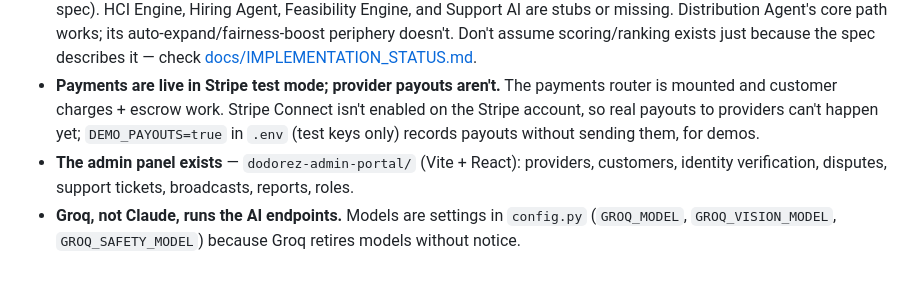
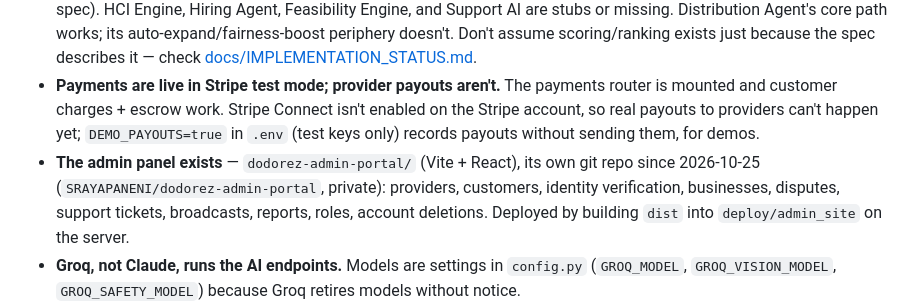
Before and after one commit to SRAYAPANENI/SKoFy-Website, a Markdown page: CLAUDE.md, the part around the change. GitHub-like rendering; blank space fills up the shorter version.

Commit message:
Admin portal has its own repo
Co-Authored-By: Claude Opus 5.5 <noreply@anthropic.com>

```diff
--- a/CLAUDE.md
+++ b/CLAUDE.md
@@ -25,7 +25,7 @@ This file is the always-loaded index. Detailed docs live in `docs/` — read the
 - **Launch market is the USA, not India.** The two source strategy documents (`skofy_definitive_vision.html`, `SKOFY_AI_ENGINE.html`) are written entirely around an India go-to-market (₹, Hyderabad, Razorpay, MSG91, NSDC). The *model* (C2C, Universal HCI, multi-vertical) still holds; the *specifics* don't transfer as-is. See [docs/VISION.md](docs/VISION.md)'s mismatch callout before treating those source docs literally. Don't introduce India-specific vendors (KYC, payments, SMS) into new work.
 - **The AI engine is mostly unbuilt.** Of the 6 spec'd components, only the Skill Test Agent is solidly built (and exceeds spec). HCI Engine, Hiring Agent, Feasibility Engine, and Support AI are stubs or missing. Distribution Agent's core path works; its auto-expand/fairness-boost periphery doesn't. Don't assume scoring/ranking exists just because the spec describes it — check [docs/IMPLEMENTATION_STATUS.md](docs/IMPLEMENTATION_STATUS.md).
 - **Payments are live in Stripe test mode; provider payouts aren't.** The payments router is mounted and customer charges + escrow work. Stripe Connect isn't enabled on the Stripe account, so real payouts to providers can't happen yet; `DEMO_PAYOUTS=true` in `.env` (test keys only) records payouts without sending them, for demos.
-- **The admin panel exists** — `dodorez-admin-portal/` (Vite + React): providers, customers, identity verification, disputes, support tickets, broadcasts, reports, roles.
+- **The admin panel exists** — `dodorez-admin-portal/` (Vite + React), its own git repo since 2026-10-25 (`SRAYAPANENI/dodorez-admin-portal`, private): providers, customers, identity verification, businesses, disputes, support tickets, broadcasts, reports, roles, account deletions. Deployed by building `dist` into `deploy/admin_site` on the server.
 - **Groq, not Claude, runs the AI endpoints.** Models are settings in `config.py` (`GROQ_MODEL`, `GROQ_VISION_MODEL`, `GROQ_SAFETY_MODEL`) because Groq retires models without notice.
 - **Known debt is deliberately deferred** until after feature work + KYC vendor integration. Don't proactively suggest fixing it unless asked or directly in the way.
 
```
